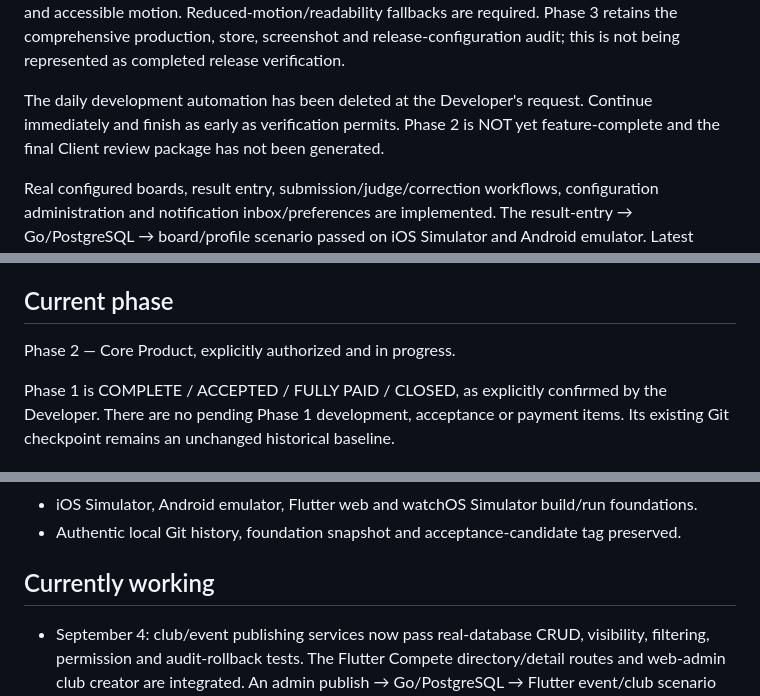
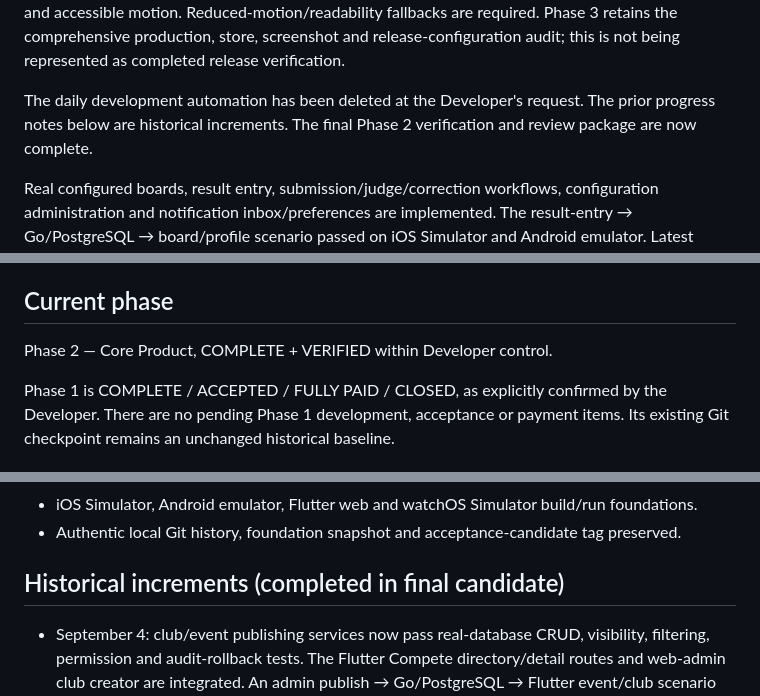
Before and after one commit to haramainofficial01-design/fitcalgary-development, a Markdown page: docs/CURRENT_PROGRESS.md, 3 parts joined by grey strips. Drawn GitHub-style.

```diff
--- a/docs/CURRENT_PROGRESS.md
+++ b/docs/CURRENT_PROGRESS.md
@@ -42,8 +49,8 @@ production, store, screenshot and release-configuration audit; this is not being
 represented as completed release verification.
 
 The daily development automation has been deleted at the Developer's request.
-Continue immediately and finish as early as verification permits. Phase 2 is NOT
-yet feature-complete and the final Client review package has not been generated.
+The prior progress notes below are historical increments. The final Phase 2
+verification and review package are now complete.
 
 Real configured boards, result entry, submission/judge/correction workflows,
 configuration administration and notification inbox/preferences are implemented.
@@ -58,7 +65,7 @@ Historical checkpoints below remain valid but do not describe all current change
 
 ## Current phase
 
-Phase 2 — Core Product, explicitly authorized and in progress.
+Phase 2 — Core Product, COMPLETE + VERIFIED within Developer control.
 
 Phase 1 is COMPLETE / ACCEPTED / FULLY PAID / CLOSED, as explicitly confirmed
 by the Developer. There are no pending Phase 1 development, acceptance or payment
@@ -74,7 +81,7 @@ items. Its existing Git checkpoint remains an unchanged historical baseline.
 - iOS Simulator, Android emulator, Flutter web and watchOS Simulator build/run foundations.
 - Authentic local Git history, foundation snapshot and acceptance-candidate tag preserved.
 
-## Currently working
+## Historical increments (completed in final candidate)
 
 - September 4: club/event publishing services now pass real-database CRUD,
   visibility, filtering, permission and audit-rollback tests. The Flutter Compete
```
Also changed, not shown: other parts of docs/CURRENT_PROGRESS.md (+14 -8 lines), docs/IMPLEMENTATION_STATUS.md (+6 -5 lines), docs/PHASE_2_STATUS.md (+9 -8 lines).
